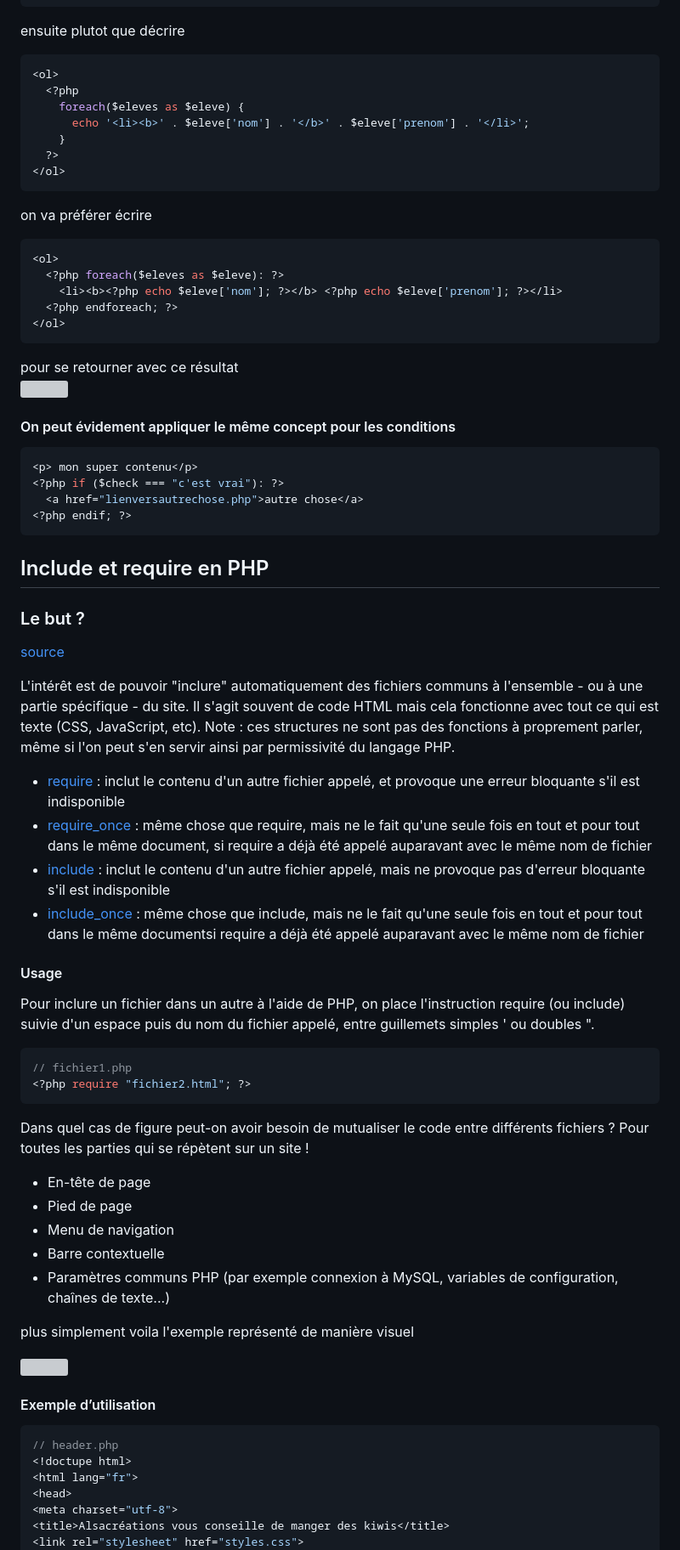
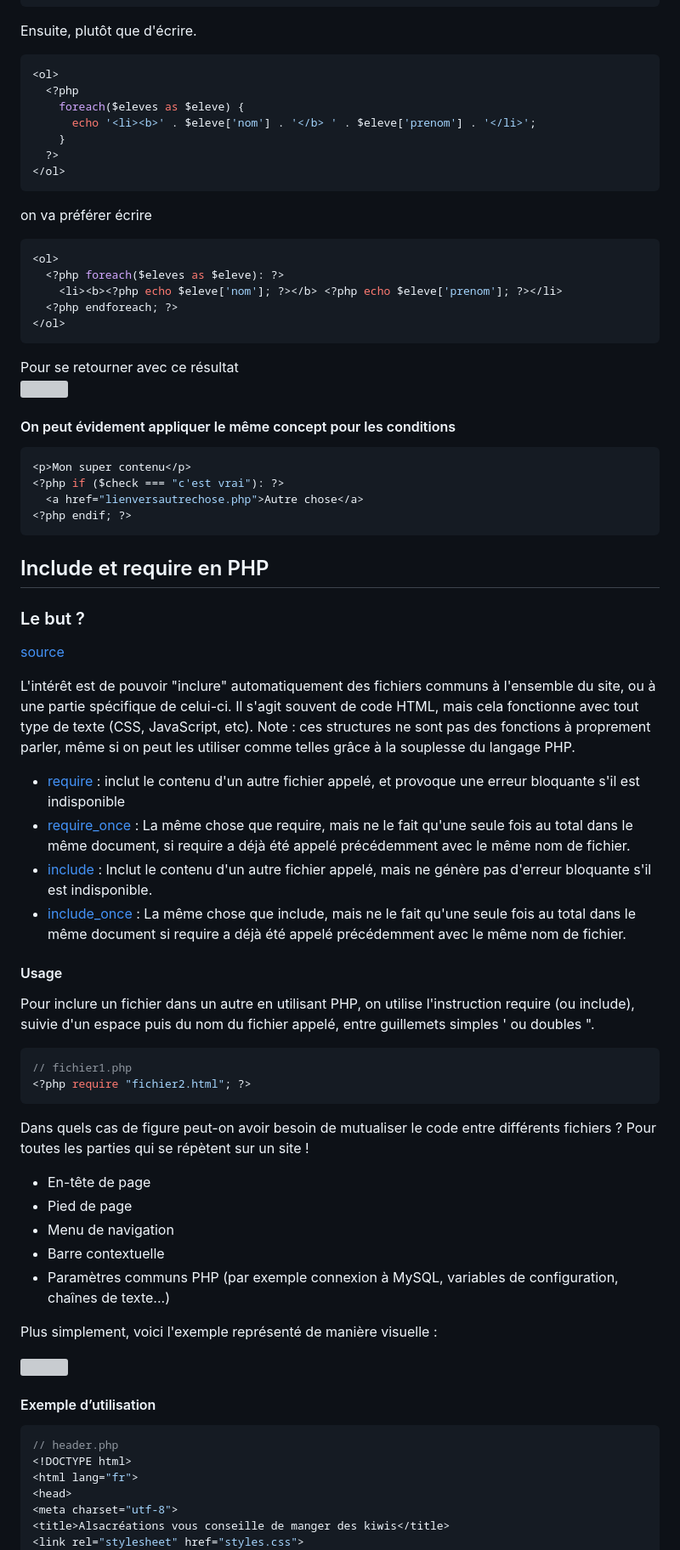
Before and after one commit to Poulycroc/lessons-isfsc, a Markdown page: courses/03__html_php-plus-en-avant.md, the part around one of its changes. Shown at 85% size. Drawn GitHub-style; grey boxes are pictures that could not be loaded.

````diff
--- a/courses/03__html_php-plus-en-avant.md
+++ b/courses/03__html_php-plus-en-avant.md
@@ -38,12 +38,12 @@ $eleves = [
 ];
 ```
 
-ensuite plutot que décrire
+Ensuite, plutôt que d'écrire.
 ```php
 <ol>
   <?php
     foreach($eleves as $eleve) {
-      echo '<li><b>' . $eleve['nom'] . '</b>' . $eleve['prenom'] . '</li>';
+      echo '<li><b>' . $eleve['nom'] . '</b> ' . $eleve['prenom'] . '</li>';
     }
   ?>
 </ol>
@@ -56,14 +56,14 @@ on va préférer écrire
   <?php endforeach; ?>
 </ol>
 ```
-pour se retourner avec ce résultat<br/>
+Pour se retourner avec ce résultat<br/>
 <img src="https://raw.githubusercontent.com/Poulycroc/lessons-isfsc/master/courses/.screenshots/Screenshot 2022-10-23 at 16.36.06.png" />
 
 #### On peut évidement appliquer le même concept pour les conditions
 ```php
-<p> mon super contenu</p>
+<p>Mon super contenu</p>
 <?php if ($check === "c'est vrai"): ?>
-  <a href="lienversautrechose.php">autre chose</a>
+  <a href="lienversautrechose.php">Autre chose</a>
 <?php endif; ?>
 ```
 
@@ -72,43 +72,39 @@ pour se retourner avec ce résultat<br/>
 ### Le but ?
 [source](https://www.alsacreations.com/article/lire/254-le-point-sur-la-fonction-include-php.html)
 
-L'intérêt est de pouvoir "inclure" automatiquement des fichiers communs à l'ensemble - ou à une partie spécifique - du site. Il s'agit souvent de code HTML mais cela fonctionne avec tout ce qui est texte (CSS, JavaScript, etc). Note : ces structures ne sont pas des fonctions à proprement parler, même si l'on peut s'en servir ainsi par permissivité du langage PHP.
+
+L'intérêt est de pouvoir "inclure" automatiquement des fichiers communs à l'ensemble du site, ou à une partie spécifique de celui-ci. Il s'agit souvent de code HTML, mais cela fonctionne avec tout type de texte (CSS, JavaScript, etc). Note : ces structures ne sont pas des fonctions à proprement parler, même si on peut les utiliser comme telles grâce à la souplesse du langage PHP.
 
 <ul>
 	<li>
 		<a href="http://php.net/manual/fr/function.require.php">require</a>&nbsp;: inclut le contenu d'un autre fichier appelé, et provoque une erreur bloquante s'il est indisponible</li>
 	<li>
-		<a href="http://php.net/manual/fr/function.require-once.php">require_once</a>&nbsp;: même chose que require, mais ne le fait qu'une seule fois en tout et pour tout dans le même document, si require a déjà été appelé auparavant avec le même nom de fichier</li>
+		<a href="http://php.net/manual/fr/function.require-once.php">require_once</a>&nbsp;: La même chose que require, mais ne le fait qu'une seule fois au total dans le même document, si require a déjà été appelé précédemment avec le même nom de fichier.</li>
 	<li>
-		<a href="http://php.net/manual/fr/function.include.php">include</a>&nbsp;:&nbsp;inclut le contenu d'un autre fichier appelé, mais ne provoque pas d'erreur bloquante s'il est indisponible</li>
+		<a href="http://php.net/manual/fr/function.include.php">include</a>&nbsp;:&nbsp;Inclut le contenu d'un autre fichier appelé, mais ne génère pas d'erreur bloquante s'il est indisponible.</li>
 	<li>
-		<a href="http://php.net/manual/fr/function.include-once.php">include_once</a>&nbsp;: même chose que include, mais ne le fait qu'une seule fois en tout et pour tout dans le même documentsi require a déjà été appelé auparavant avec le même nom de fichier</li>
+		<a href="http://php.net/manual/fr/function.include-once.php">include_once</a>&nbsp;: La même chose que include, mais ne le fait qu'une seule fois au total dans le même document si require a déjà été appelé précédemment avec le même nom de fichier.</li>
 </ul>
 
 #### Usage
-Pour inclure un fichier dans un autre à l'aide de PHP, on place l'instruction require (ou include) suivie d'un espace puis du nom du fichier appelé, entre guillemets simples ' ou doubles ".
+Pour inclure un fichier dans un autre en utilisant PHP, on utilise l'instruction require (ou include), suivie d'un espace puis du nom du fichier appelé, entre guillemets simples ' ou doubles ".
 
 ```php
 // fichier1.php
 <?php require "fichier2.html"; ?>
 ```
 
-Dans quel cas de figure peut-on avoir besoin de mutualiser le code entre différents fichiers ? Pour toutes les parties qui se répètent sur un site !
+Dans quels cas de figure peut-on avoir besoin de mutualiser le code entre différents fichiers ? Pour toutes les parties qui se répètent sur un site !
 
 <ul>
-	<li>
-		En-tête de page</li>
-	<li>
-		Pied de page</li>
-	<li>
-		Menu de navigation</li>
-	<li>
-		Barre contextuelle</li>
-	<li>
-		Paramètres communs PHP (par exemple connexion à MySQL, variables de configuration, chaînes de texte...)</li>
+	<li>En-tête de page</li>
+	<li>Pied de page</li>
+	<li>Menu de navigation</li>
+	<li>Barre contextuelle</li>
+	<li>Paramètres communs PHP (par exemple connexion à MySQL, variables de configuration, chaînes de texte...)</li>
 </ul>
 
-plus simplement voila l'exemple représenté de manière visuel
+Plus simplement, voici l'exemple représenté de manière visuelle :
 
 <img src="https://www.alsacreations.com/xmedia/doc/original/php-require.png" />
 
@@ -117,7 +113,7 @@ plus simplement voila l'exemple représenté de manière visuel
 
 ```php
 // header.php
-<!doctupe html>
+<!DOCTYPE html>
 <html lang="fr">
 <head>
 <meta charset="utf-8">
````
Also changed, not shown: other parts of courses/03__html_php-plus-en-avant.md (+12 -11 lines).
